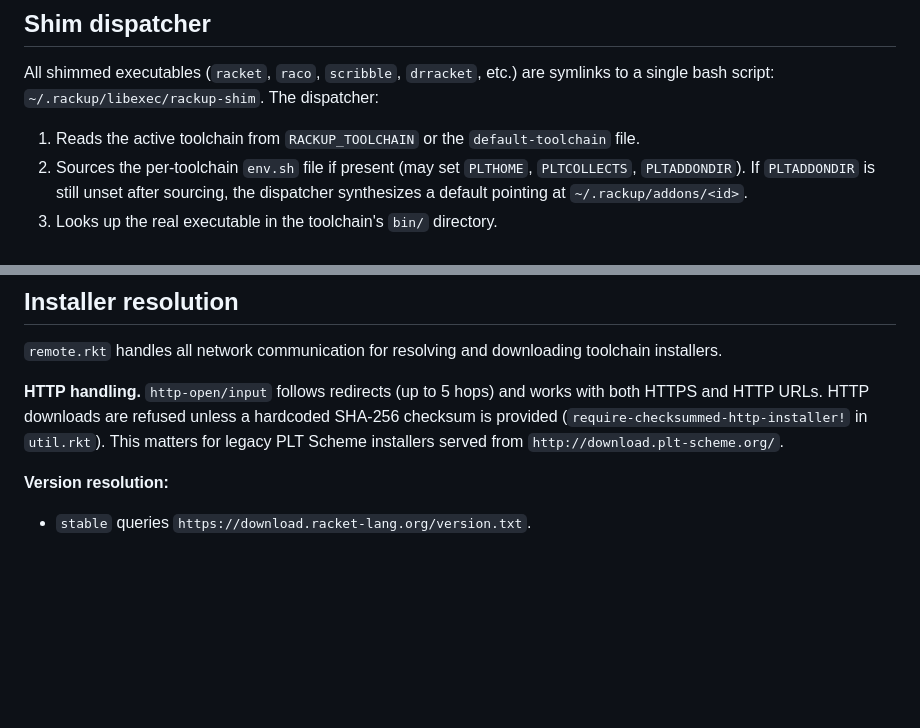
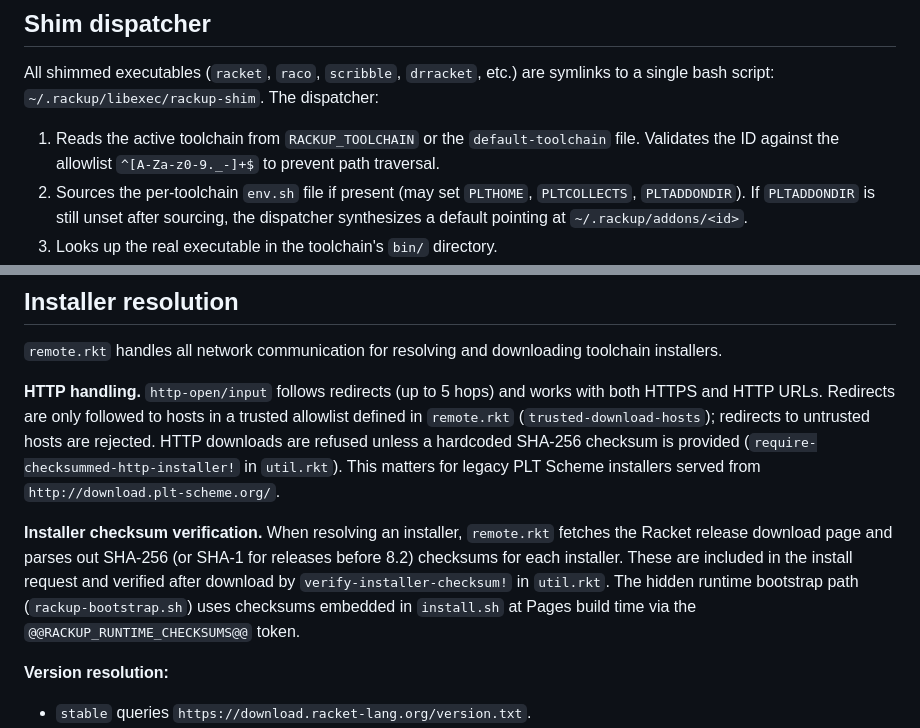
Before and after one commit to samth/rackup, a Markdown page: docs/IMPLEMENTATION.md, 2 parts joined by grey strips. Rendered like a GitHub page; blank space fills up the shorter version.

```diff
--- a/docs/IMPLEMENTATION.md
+++ b/docs/IMPLEMENTATION.md
@@ -26,7 +26,7 @@ The bootstrap helper also contains the full hidden-runtime installation logic in
 
 All shimmed executables (`racket`, `raco`, `scribble`, `drracket`, etc.) are symlinks to a single bash script: `~/.rackup/libexec/rackup-shim`. The dispatcher:
 
-1. Reads the active toolchain from `RACKUP_TOOLCHAIN` or the `default-toolchain` file.
+1. Reads the active toolchain from `RACKUP_TOOLCHAIN` or the `default-toolchain` file. Validates the ID against the allowlist `^[A-Za-z0-9._-]+$` to prevent path traversal.
 2. Sources the per-toolchain `env.sh` file if present (may set `PLTHOME`, `PLTCOLLECTS`, `PLTADDONDIR`). If `PLTADDONDIR` is still unset after sourcing, the dispatcher synthesizes a default pointing at `~/.rackup/addons/<id>`.
 3. Looks up the real executable in the toolchain's `bin/` directory.
 4. Falls back to addon directories (`$PLTADDONDIR/bin/`, `$PLTADDONDIR/*/bin/`) for tools installed via `raco pkg install`.
@@ -113,7 +122,9 @@ Tab completion scripts for bash and zsh are generated by `shell.rkt` and written
 
 `remote.rkt` handles all network communication for resolving and downloading toolchain installers.
 
-**HTTP handling.** `http-open/input` follows redirects (up to 5 hops) and works with both HTTPS and HTTP URLs. HTTP downloads are refused unless a hardcoded SHA-256 checksum is provided (`require-checksummed-http-installer!` in `util.rkt`). This matters for legacy PLT Scheme installers served from `http://download.plt-scheme.org/`.
+**HTTP handling.** `http-open/input` follows redirects (up to 5 hops) and works with both HTTPS and HTTP URLs. Redirects are only followed to hosts in a trusted allowlist defined in `remote.rkt` (`trusted-download-hosts`); redirects to untrusted hosts are rejected. HTTP downloads are refused unless a hardcoded SHA-256 checksum is provided (`require-checksummed-http-installer!` in `util.rkt`). This matters for legacy PLT Scheme installers served from `http://download.plt-scheme.org/`.
+
+**Installer checksum verification.** When resolving an installer, `remote.rkt` fetches the Racket release download page and parses out SHA-256 (or SHA-1 for releases before 8.2) checksums for each installer. These are included in the install request and verified after download by `verify-installer-checksum!` in `util.rkt`. The hidden runtime bootstrap path (`rackup-bootstrap.sh`) uses checksums embedded in `install.sh` at Pages build time via the `@@RACKUP_RUNTIME_CHECKSUMS@@` token.
 
 **Version resolution:**
 - `stable` queries `https://download.racket-lang.org/version.txt`.
```
Also changed, not shown: other parts of docs/IMPLEMENTATION.md (+17 -9 lines).
